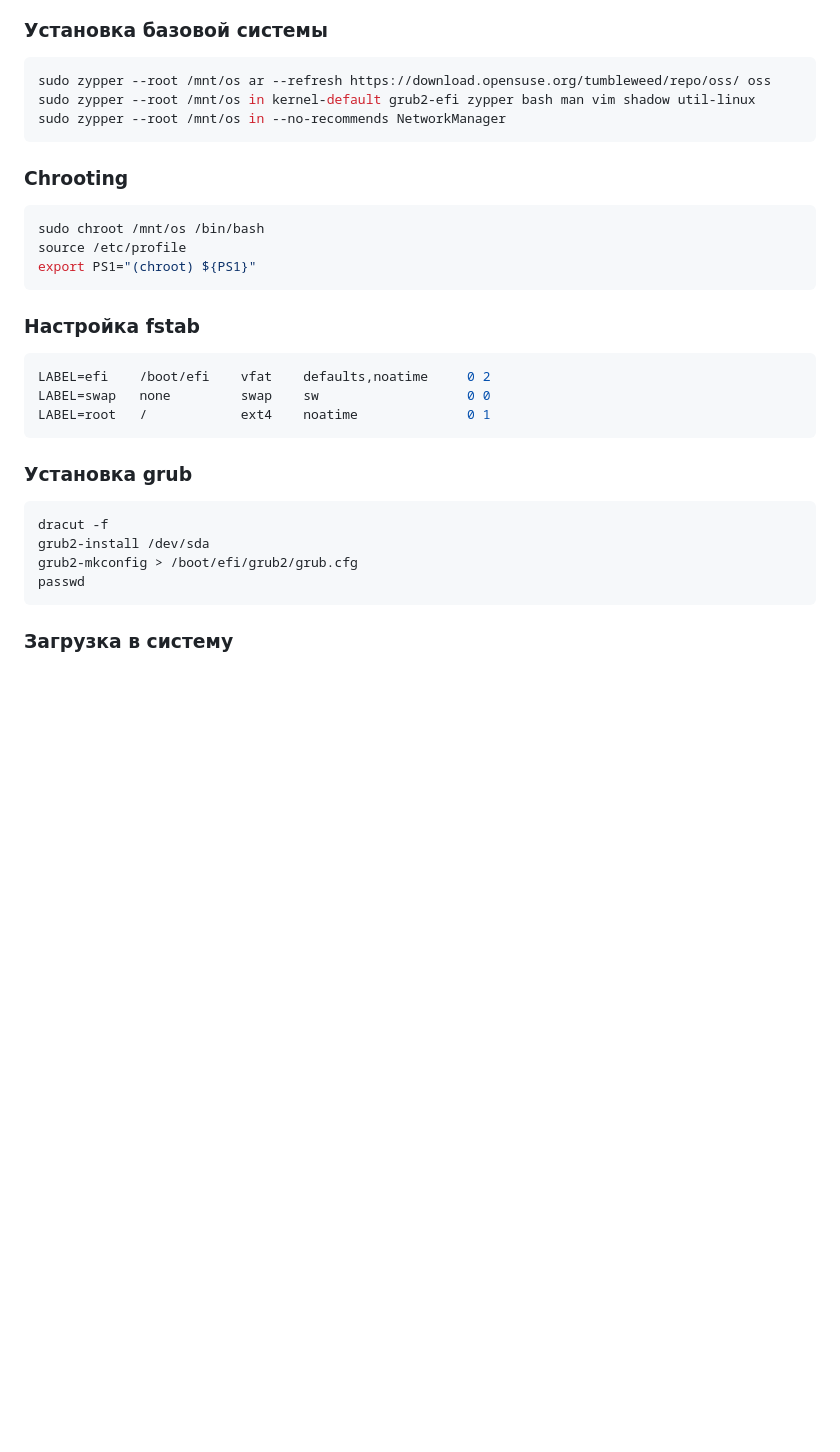
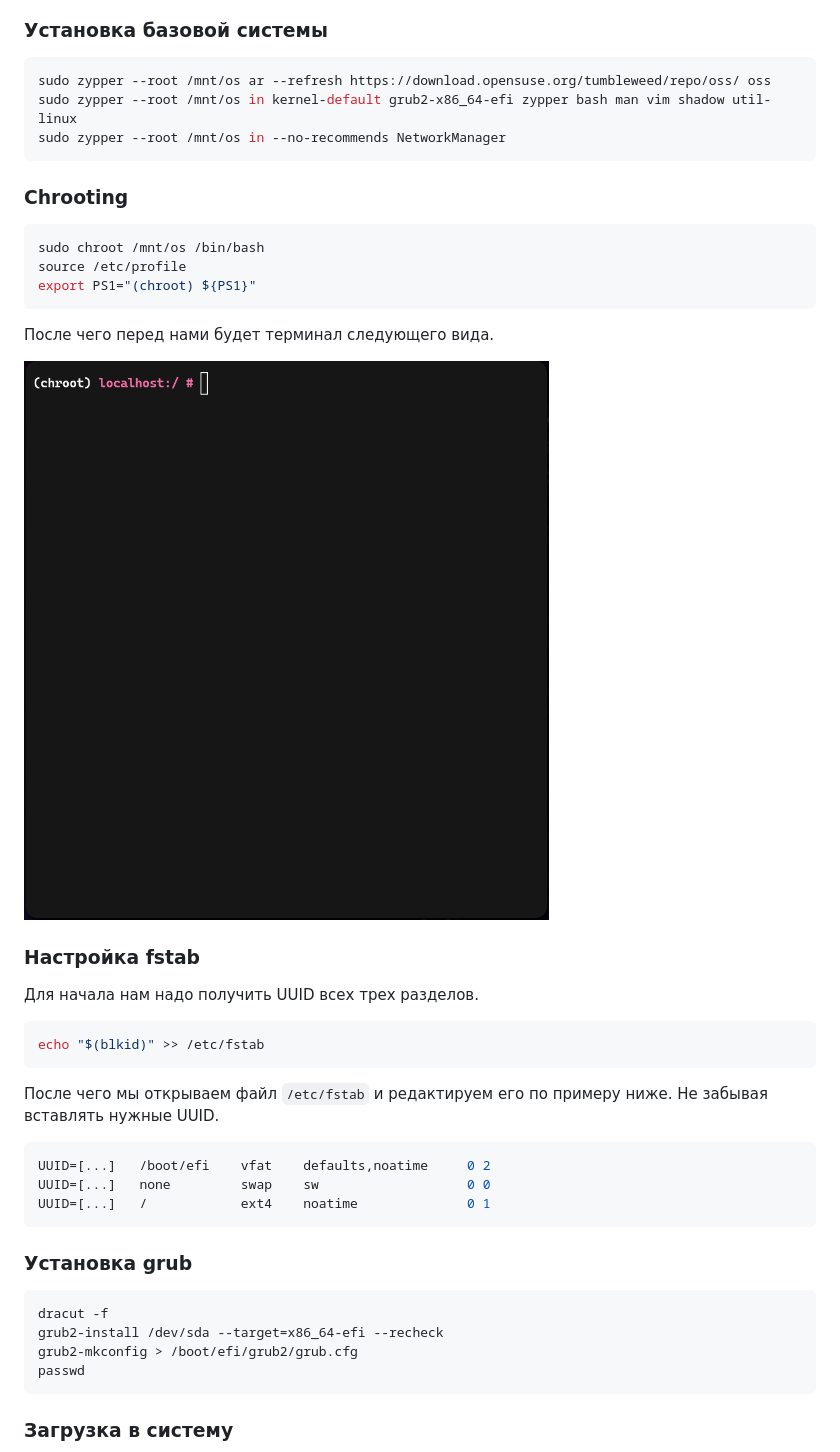
Before and after one commit to i4ox/retype-i4ox-notes, a Markdown page: Моя-конфигурация-Linux/Установка.md, the part around one of its changes. Rendered like a GitHub page; pictures changed too: uploads/opensuse_install_7.png (added); blank space fills up the shorter version.

````diff
--- a/Моя-конфигурация-Linux/Установка.md
+++ b/Моя-конфигурация-Linux/Установка.md
@@ -110,7 +139,7 @@ sudo mount --make-slave /mnt/os/run
 
 ```sh
 sudo zypper --root /mnt/os ar --refresh https://download.opensuse.org/tumbleweed/repo/oss/ oss
-sudo zypper --root /mnt/os in kernel-default grub2-efi zypper bash man vim shadow util-linux
+sudo zypper --root /mnt/os in kernel-default grub2-x86_64-efi zypper bash man vim shadow util-linux
 sudo zypper --root /mnt/os in --no-recommends NetworkManager
 ```
 
@@ -122,19 +151,32 @@ source /etc/profile
 export PS1="(chroot) ${PS1}"
 ```
 
+После чего перед нами будет терминал следующего вида.
+
+![Запущенный chroot](../uploads/opensuse_install_7.png)
+
 ### Настройка fstab
 
+Для начала нам надо получить UUID всех трех разделов.
+
 ```sh
-LABEL=efi    /boot/efi    vfat    defaults,noatime     0 2
-LABEL=swap   none         swap    sw                   0 0
-LABEL=root   /            ext4    noatime              0 1
+echo "$(blkid)" >> /etc/fstab
+```
+
+После чего мы открываем файл `/etc/fstab` и редактируем его по примеру ниже.
+Не забывая вставлять нужные UUID.
+
+```sh
+UUID=[...]   /boot/efi    vfat    defaults,noatime     0 2
+UUID=[...]   none         swap    sw                   0 0
+UUID=[...]   /            ext4    noatime              0 1
 ```
 
 ### Установка grub
 
 ```sh
 dracut -f
-grub2-install /dev/sda
+grub2-install /dev/sda --target=x86_64-efi --recheck
 grub2-mkconfig > /boot/efi/grub2/grub.cfg
 passwd
 ```
````
Also changed, not shown: other parts of Моя-конфигурация-Linux/Установка.md (+42 -13 lines), uploads/opensuse_install_2.png, uploads/opensuse_install_3.png, uploads/opensuse_install_4.png, uploads/opensuse_install_5.png (added), uploads/opensuse_install_6.png (added).
